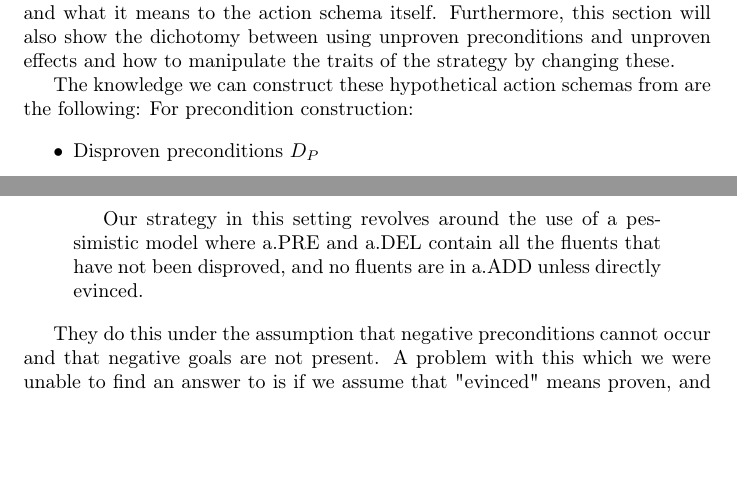
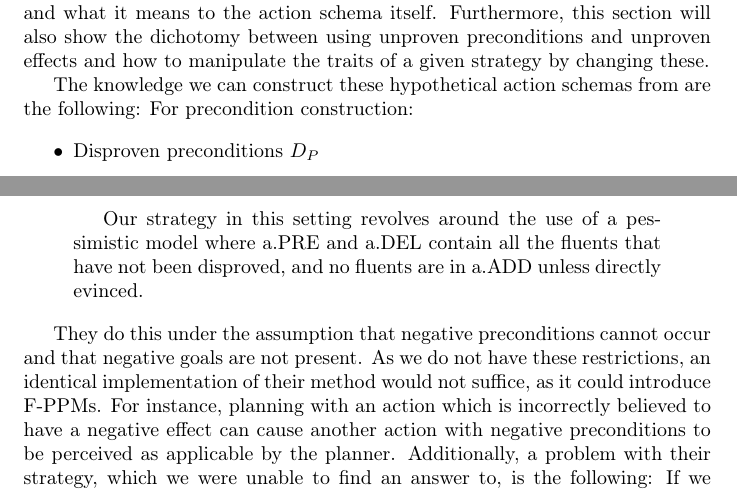
Before and after one commit to srnjcbsn/hs-learning-paper, a LaTeX thesis (NonConditional/HypothesisConstruction.tex): two parts of pages 1 and 2 of 5, joined at a grey line, cut so that both start at the same text, the shorter picture padded with empty space. Compiled offline with pdfLaTeX.

Commit message:
Minor changes

```diff
--- a/NonConditional/HypothesisConstruction.tex
+++ b/NonConditional/HypothesisConstruction.tex
@@ -8,7 +8,7 @@
 	For instance if the hypothesis is based mostly on proven knowledge, the agent will never experience an unfamiliar situation and thus will never learn something new.
 
 	In Chapter \ref{sec:Learning} we went through examples of different strategies in this section we will show how that can be put to practice for STRIPS-style action schema, and what it means to the action schema itself.
-	Furthermore, this section will also show the dichotomy between using unproven preconditions and unproven effects and how to manipulate the traits of the strategy by changing these.
+	Furthermore, this section will also show the dichotomy between using unproven preconditions and unproven effects and how to manipulate the traits of a given strategy by changing these.
 
 	The knowledge we can construct these hypothetical action schemas from are the following:
 	For precondition construction:
@@ -84,9 +84,8 @@
 		evinced.
 	\end{quotation}
 
-	They do this under the assumption that negative preconditions cannot occur and that negative goals are not present.
-	A problem with this which we were unable to find an answer to is if we assume that "evinced" means proven, and not merely observed with ambiguity.
-	Then an agent can come in a state where a teacher shows a full trace but because certain effects was not proven, due to ambiguity, the agent would be incapable of reproducing the plan.
+	They do this under the assumption that negative preconditions cannot occur and that negative goals are not present. As we do not have these restrictions, an identical implementation of their method would not suffice, as it could introduce F-PPMs. For instance, planning with an action which is incorrectly believed to have a negative effect can cause another action with negative preconditions to be perceived as applicable by the planner.
+	Additionally, a problem with their strategy, which we were unable to find an answer to, is the following: If we assume that "evinced" means proven, and not merely observed with ambiguity, then an agent can come in a state where a teacher shows a full trace but because certain effects was not proven, due to ambiguity, the agent would be incapable of reproducing the plan.
 
 	\begin{example}
 		To show how an agent cannot reproduce a plan, if it only uses proven effects.
```
